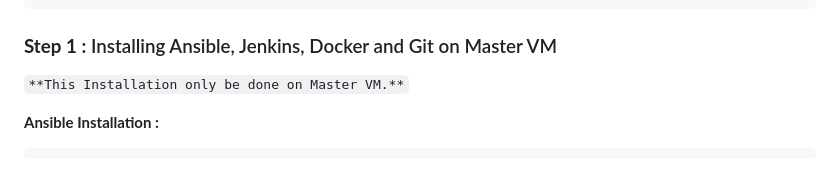
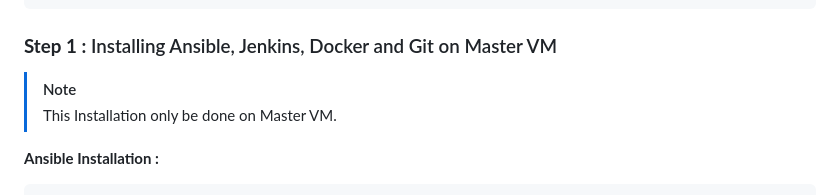
Before and after one commit to RajDandhare/jenkins_with_anisible_on_VM, a Markdown page: README.md, the part around the change. GitHub-like rendering.

```diff
--- a/README.md
+++ b/README.md
@@ -32,7 +32,8 @@ Collect all IP addresses of Node VMs
 
 ### **Step 1 :** Installing Ansible, Jenkins, Docker and Git on Master VM
 
-`**This Installation only be done on Master VM.**`
+> [!Note]
+> This Installation only be done on Master VM.
 
 **Ansible Installation :**
 
```
